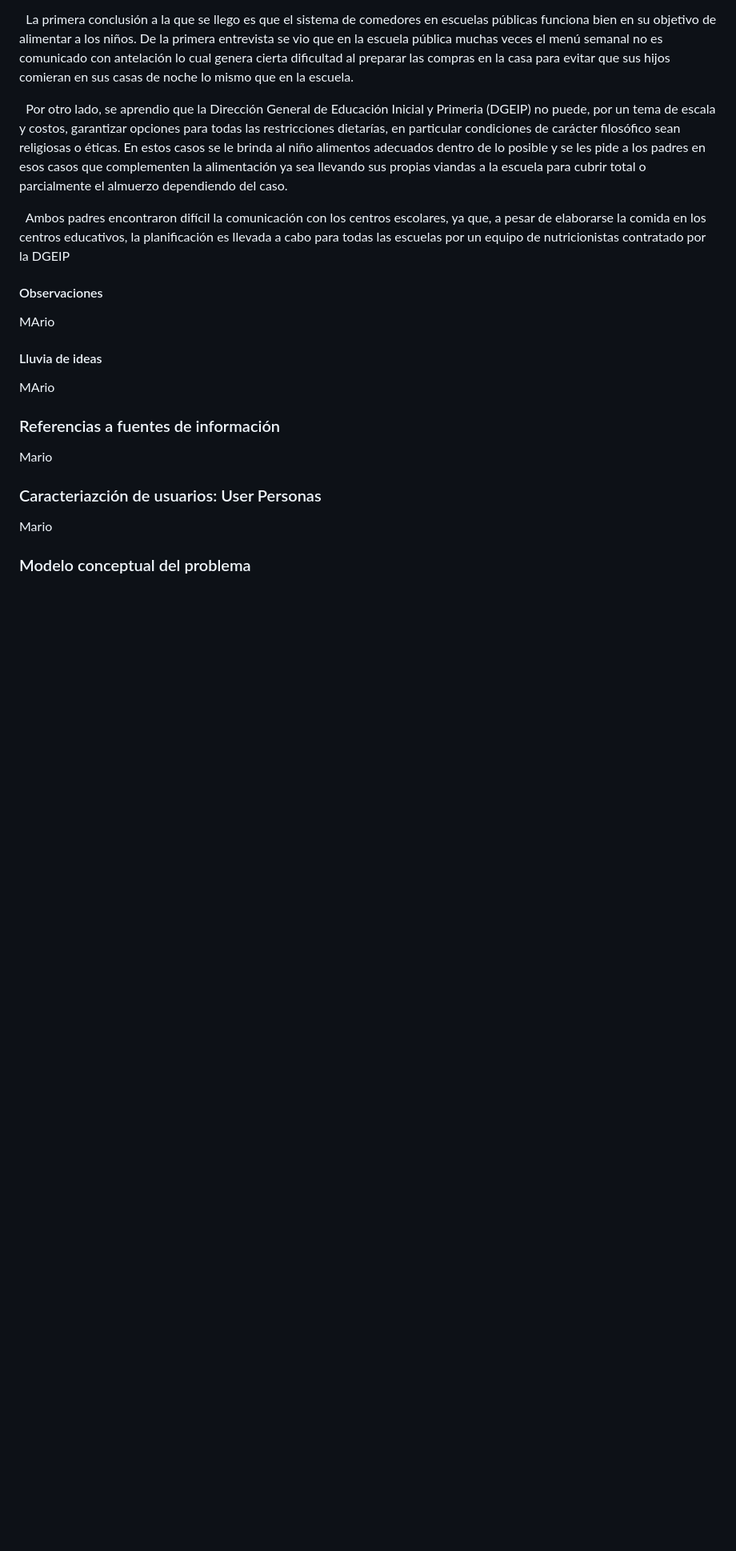
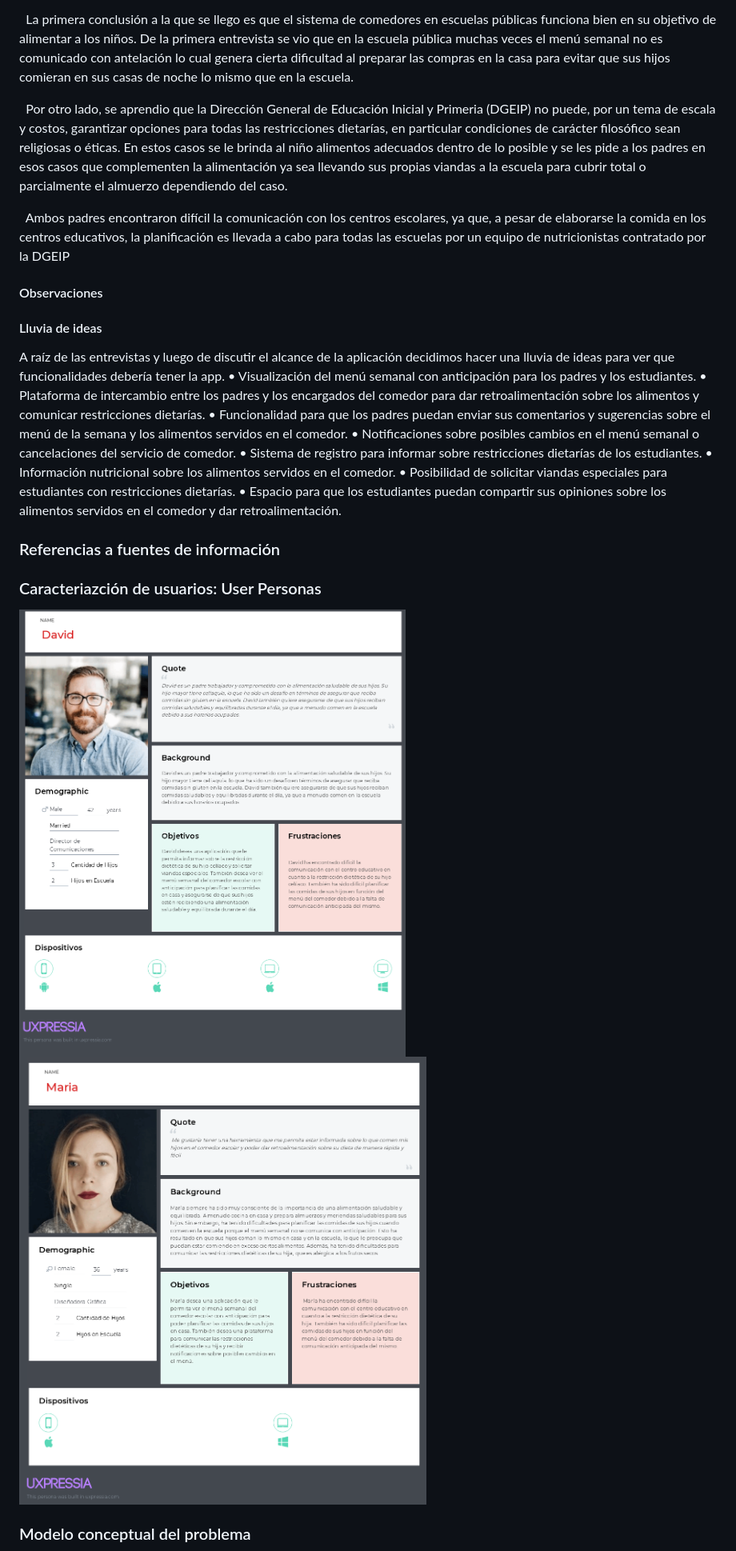
Before and after one commit to ORT-FIS-2022S2/Obligatorio1-Collazo-Ricca-Salgado, a Markdown page: README.md, the part around the change printed below. Shown: that part at 80% size. Rendered like a GitHub page; pictures changed too: David.png (added), Maria.png (added); blank space fills up the shorter version.

Commit message:
Agregados modelo y usuarios

```diff
--- a/README.md
+++ b/README.md
@@ -130,13 +130,23 @@ Por otro lado, se aprendio que la Dirección General de Educación Inicial y Pri
 Ambos padres encontraron difícil la comunicación con los centros escolares, ya que, a pesar de elaborarse la comida en los centros educativos, la planificación es llevada a cabo para todas las escuelas por un equipo de nutricionistas contratado por la DGEIP
 
 #### Observaciones
-MArio
+
 
 #### Lluvia de ideas
-MArio
+A raíz de las entrevistas y luego de discutir el alcance de la aplicación decidimos hacer una lluvia de ideas para ver que funcionalidades debería tener la app.
+    •	Visualización del menú semanal con anticipación para los padres y los estudiantes.
+    •	Plataforma de intercambio entre los padres y los encargados del comedor para dar retroalimentación sobre los alimentos y comunicar restricciones dietarías.
+    •	Funcionalidad para que los padres puedan enviar sus comentarios y sugerencias sobre el menú de la semana y los alimentos servidos en el comedor.
+    •	Notificaciones sobre posibles cambios en el menú semanal o cancelaciones del servicio de comedor.
+    •	Sistema de registro para informar sobre restricciones dietarías de los estudiantes.
+    •	Información nutricional sobre los alimentos servidos en el comedor.
+    •	Posibilidad de solicitar viandas especiales para estudiantes con restricciones dietarías.
+    •	Espacio para que los estudiantes puedan compartir sus opiniones sobre los alimentos servidos en el comedor y dar retroalimentación.
+
 
 ### Referencias a fuentes de información
-Mario
+
 ### Caracteriazción de usuarios: User Personas
-Mario
+![david](David.png)
+![maria](Maria.png)
 ### Modelo conceptual del problema
```
Also changed, not shown: other parts of README.md (+1 -1 lines), grafo.jpeg (added).
